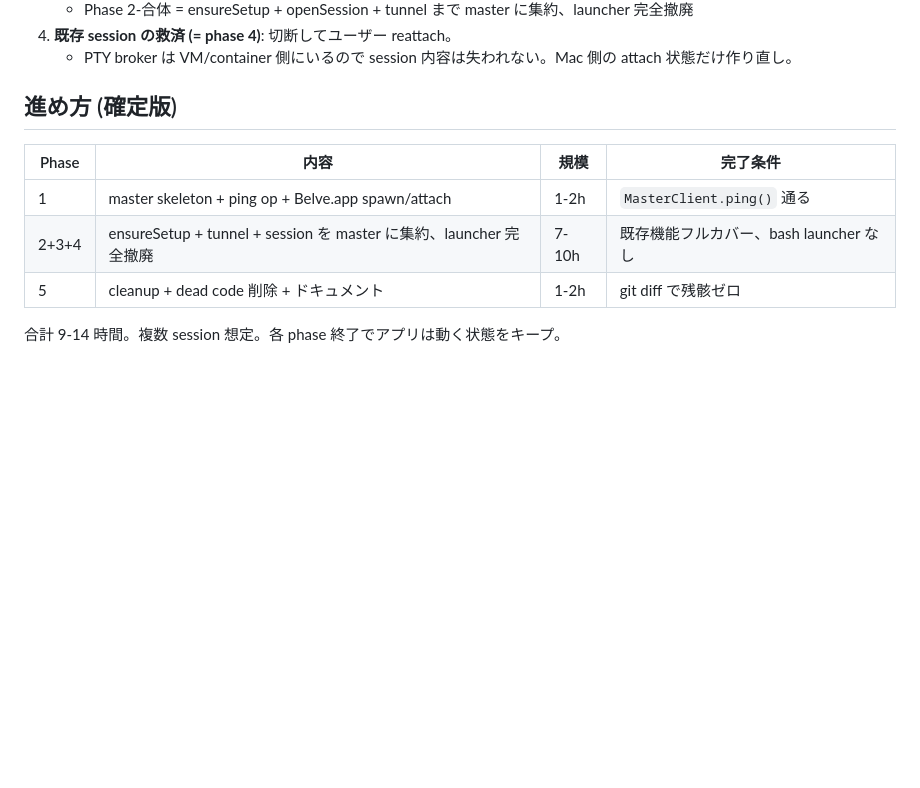
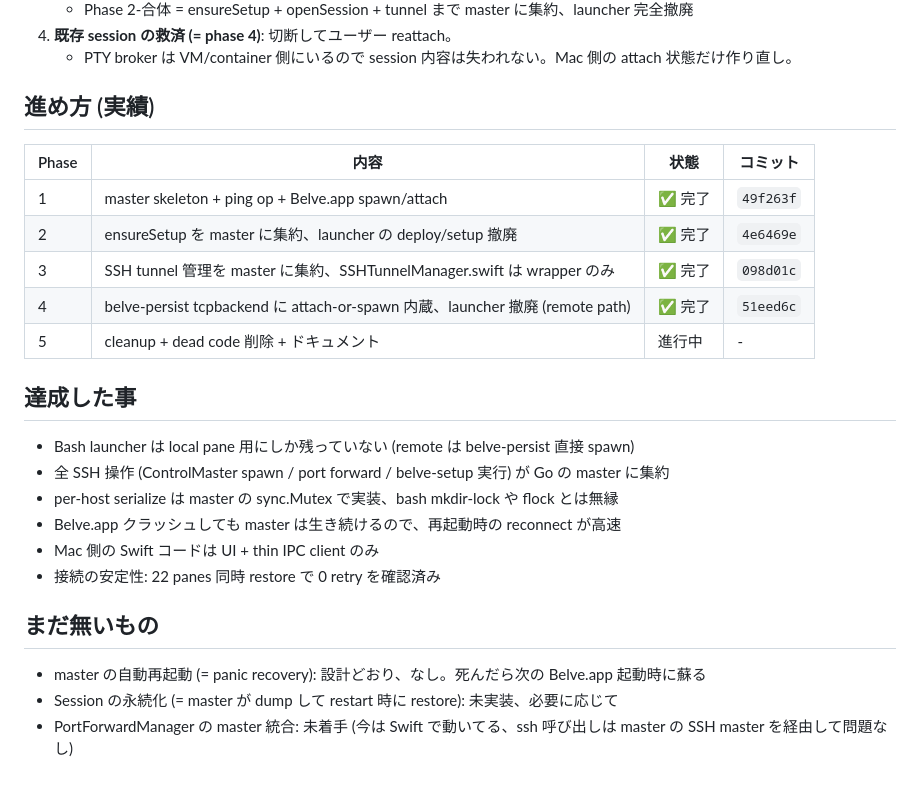
Before and after one commit to shunyooo/belve, a Markdown page: docs/notes/2026-04-23-mac-master-design.md, the part around the change. Rendered like a GitHub page; blank space fills up the shorter version.

Commit message:
docs: mark Mac master Phase 1-4 complete
All 4 implementation phases done:
- Phase 1: master skeleton + IPC ping
- Phase 2: ensureSetup orchestration in master
- Phase 3: SSH tunnel management in master
- Phase 4: launcher removed for remote panes (belve-persist tcpbackend
  has attach-or-spawn built in)

Updated the design note with the actual commit hashes, what was
delivered, and what remains for later (panic recovery, session
persistence across master restart, PortForwardManager integration).

Co-Authored-By: Claude Opus 4.7 (1M context) <noreply@anthropic.com>

```diff
--- a/docs/notes/2026-04-23-mac-master-design.md
+++ b/docs/notes/2026-04-23-mac-master-design.md
@@ -195,12 +195,27 @@ big bang はリスク高い。**段階的に**:
 4. **既存 session の救済 (= phase 4)**: 切断してユーザー reattach。
    - PTY broker は VM/container 側にいるので session 内容は失われない。Mac 側の attach 状態だけ作り直し。
 
-## 進め方 (確定版)
+## 進め方 (実績)
 
-| Phase | 内容 | 規模 | 完了条件 |
+| Phase | 内容 | 状態 | コミット |
 |---|---|---|---|
-| 1 | master skeleton + ping op + Belve.app spawn/attach | 1-2h | `MasterClient.ping()` 通る |
-| 2+3+4 | ensureSetup + tunnel + session を master に集約、launcher 完全撤廃 | 7-10h | 既存機能フルカバー、bash launcher なし |
-| 5 | cleanup + dead code 削除 + ドキュメント | 1-2h | git diff で残骸ゼロ |
+| 1 | master skeleton + ping op + Belve.app spawn/attach | ✅ 完了 | `49f263f` |
+| 2 | ensureSetup を master に集約、launcher の deploy/setup 撤廃 | ✅ 完了 | `4e6469e` |
+| 3 | SSH tunnel 管理を master に集約、SSHTunnelManager.swift は wrapper のみ | ✅ 完了 | `098d01c` |
+| 4 | belve-persist tcpbackend に attach-or-spawn 内蔵、launcher 撤廃 (remote path) | ✅ 完了 | `51eed6c` |
+| 5 | cleanup + dead code 削除 + ドキュメント | 進行中 | - |
 
-合計 9-14 時間。複数 session 想定。各 phase 終了でアプリは動く状態をキープ。
+## 達成した事
+
+- Bash launcher は local pane 用にしか残っていない (remote は belve-persist 直接 spawn)
+- 全 SSH 操作 (ControlMaster spawn / port forward / belve-setup 実行) が Go の master に集約
+- per-host serialize は master の sync.Mutex で実装、bash mkdir-lock や flock とは無縁
+- Belve.app クラッシュしても master は生き続けるので、再起動時の reconnect が高速
+- Mac 側の Swift コードは UI + thin IPC client のみ
+- 接続の安定性: 22 panes 同時 restore で 0 retry を確認済み
+
+## まだ無いもの
+
+- master の自動再起動 (= panic recovery): 設計どおり、なし。死んだら次の Belve.app 起動時に蘇る
+- Session の永続化 (= master が dump して restart 時に restore): 未実装、必要に応じて
+- PortForwardManager の master 統合: 未着手 (今は Swift で動いてる、ssh 呼び出しは master の SSH master を経由して問題なし)
```
